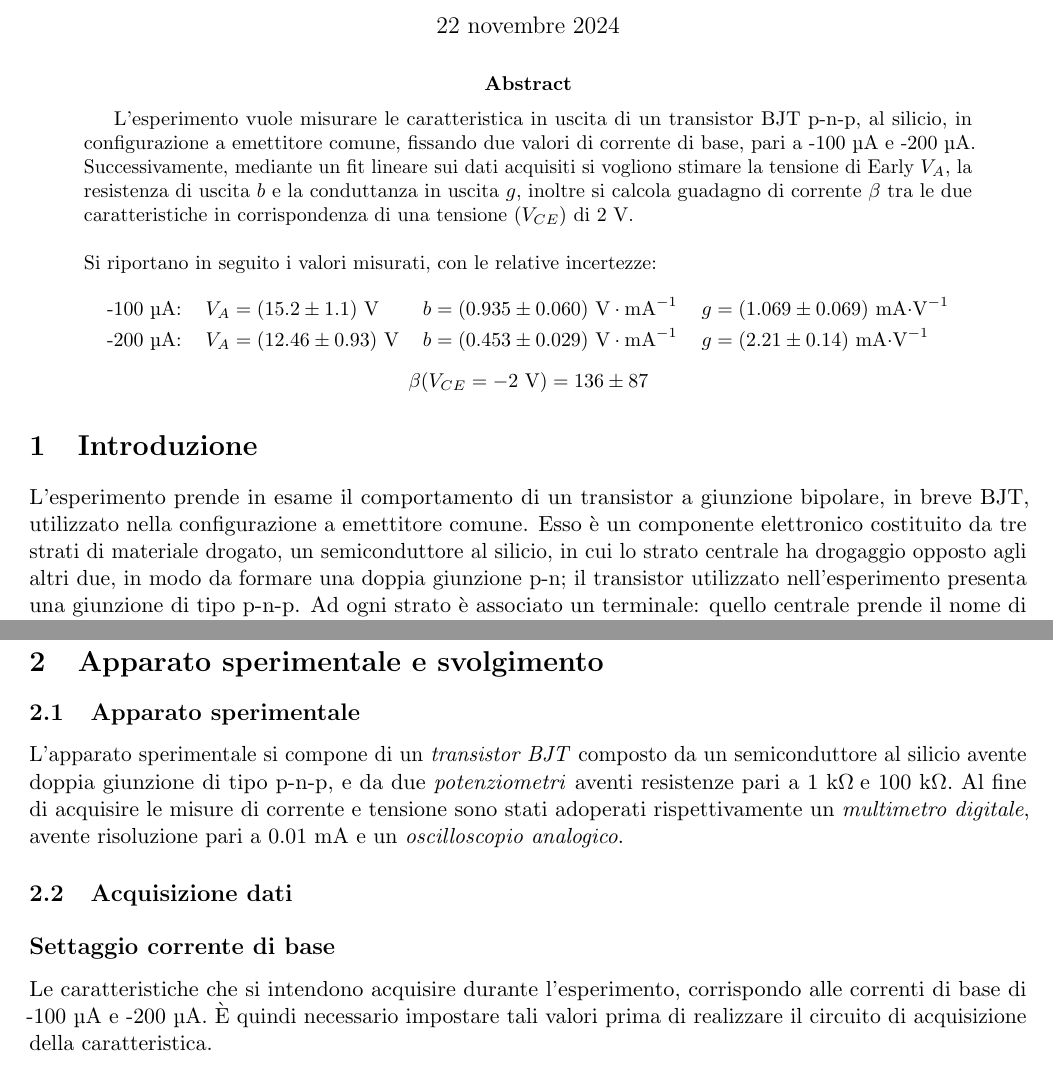
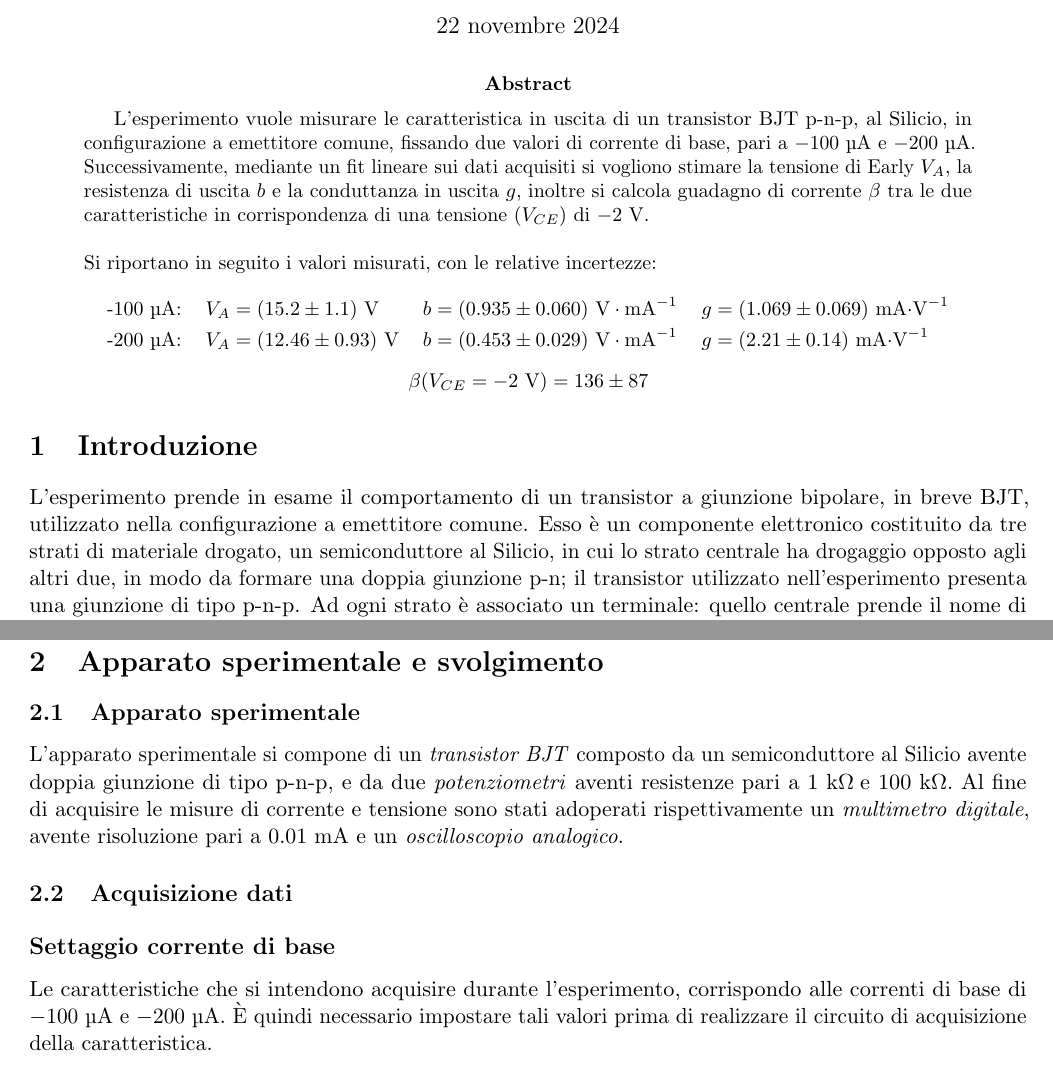
Before and after one commit to A-lida/lab_elettronica, a LaTeX paper (lab2/relazione/src/main.tex, which reads lab2/relazione/src/sections/acquisizione.tex, lab2/relazione/src/sections/introduzione.tex): two parts of pages 1 and 2 of 9, joined at a grey line, cut so that both start at the same text. Compiled offline with pdfLaTeX.

Commit message:
minor changes

```diff
--- a/lab2/relazione/src/main.tex
+++ b/lab2/relazione/src/main.tex
@@ -45,15 +45,15 @@
 
     \begin{abstract}
         L'esperimento vuole misurare le caratteristica in uscita
-        di un transistor BJT p-n-p, al silicio, in configurazione a
+        di un transistor BJT p-n-p, al Silicio, in configurazione a
         emettitore comune, fissando due valori di corrente di base,
-        pari a -100~\textmu A e -200~\textmu A.
+        pari a $-100$~\textmu A e $-200$~\textmu A.
         Successivamente, mediante un fit lineare sui dati acquisiti
         si vogliono stimare la tensione di Early $V_A$, la
         resistenza di uscita $b$ e la conduttanza in uscita $g$,
         inoltre si calcola guadagno di corrente $\beta$ tra le due
         caratteristiche in corrispondenza di una tensione ($V_{CE}$)
-        di 2 V. \\
+        di $-2$ V. \\
 
         \noindent Si riportano in seguito i valori misurati, con le relative
         incertezze:
--- a/lab2/relazione/src/sections/acquisizione.tex
+++ b/lab2/relazione/src/sections/acquisizione.tex
@@ -13,7 +13,7 @@
     \subsection{Apparato sperimentale}\label{subsec:apparato-sperimentale}
 
     L'apparato sperimentale si compone di un \textit{transistor BJT} composto da un
-    semiconduttore al silicio avente doppia giunzione di tipo p-n-p, e da due
+    semiconduttore al Silicio avente doppia giunzione di tipo p-n-p, e da due
     \textit{potenziometri} aventi resistenze pari a 1~k\textohm\;e 100~k\textohm.
     Al fine di acquisire le misure di corrente e tensione sono stati adoperati
     rispettivamente un \textit{multimetro digitale}, avente risoluzione pari a
@@ -24,7 +24,7 @@
     \subsection*{Settaggio corrente di base}
 
     Le caratteristiche che si intendono acquisire durante l'esperimento,
-    corrispondo alle correnti di base di -100~\textmu A e -200~\textmu A.
+    corrispondo alle correnti di base di $-100$~\textmu A e $-200$~\textmu A.
     È quindi necessario impostare tali valori prima di realizzare il circuito
     di acquisizione della caratteristica.
 
--- a/lab2/relazione/src/sections/introduzione.tex
+++ b/lab2/relazione/src/sections/introduzione.tex
@@ -14,7 +14,7 @@
     L'esperimento prende in esame il comportamento di un transistor a giunzione bipolare,
     in breve BJT, utilizzato nella configurazione a emettitore comune.
     Esso è un componente elettronico costituito da tre strati di materiale drogato,
-    un semiconduttore al silicio, in cui lo strato centrale ha drogaggio opposto agli
+    un semiconduttore al Silicio, in cui lo strato centrale ha drogaggio opposto agli
     altri due, in modo da formare una doppia giunzione p-n; il transistor
     utilizzato nell'esperimento presenta una giunzione di tipo p-n-p.
     Ad ogni strato è associato un terminale: quello centrale prende il nome di base,
```
Also changed, not shown: lab2/relazione/src/sections/acquisizione.tex (4 more changed lines).
